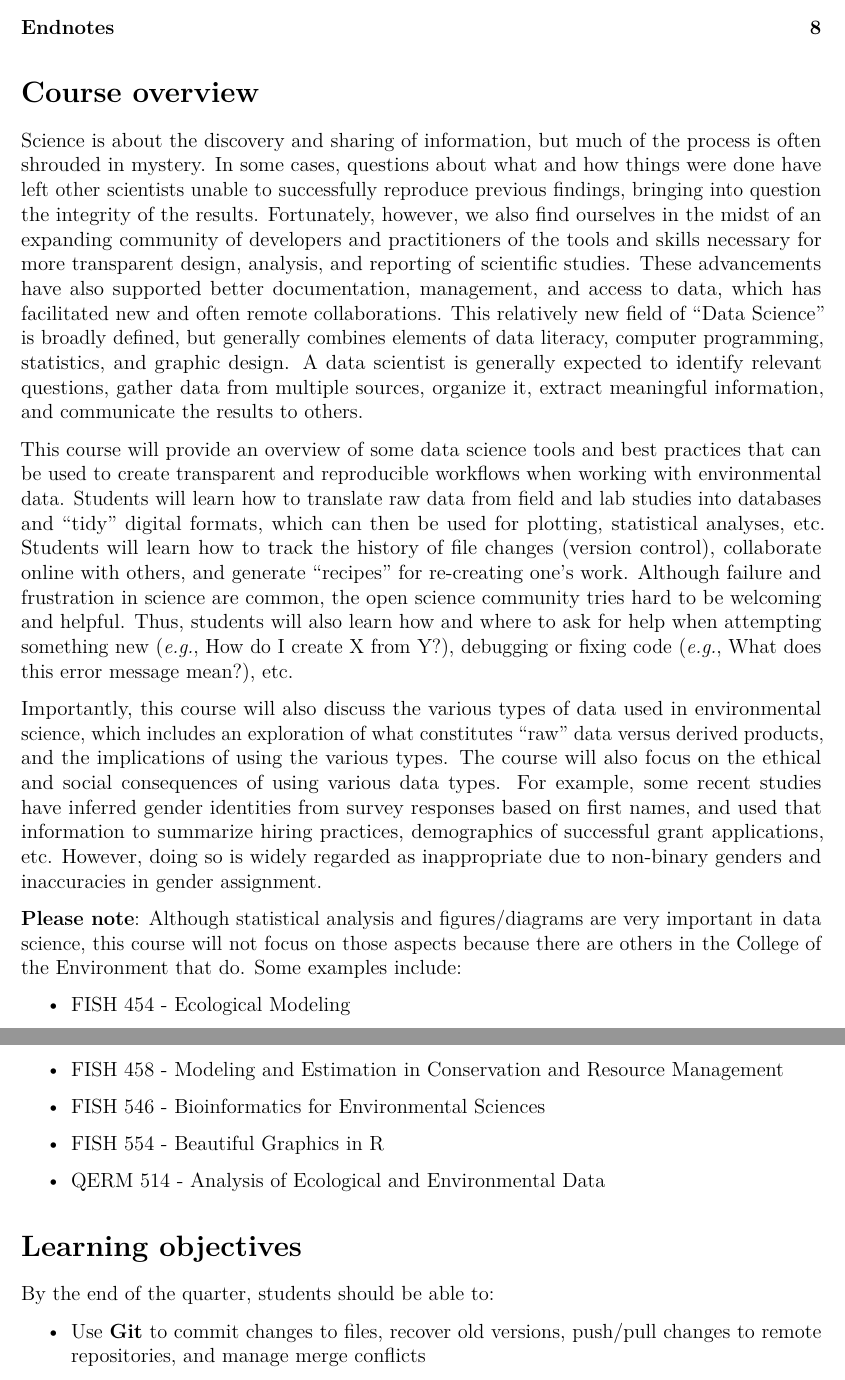
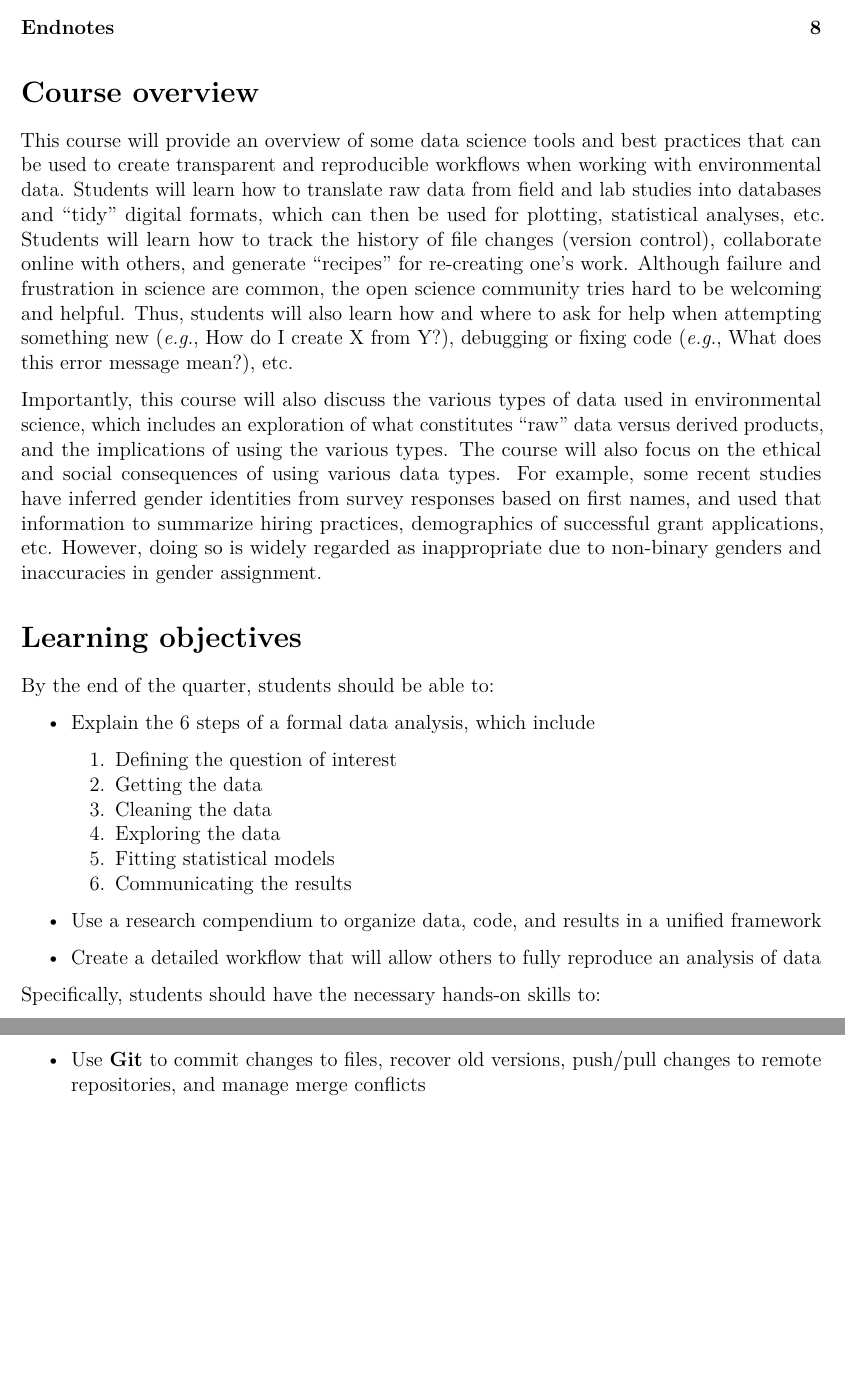
Before and after one commit to FISH497/syllabus, an R Markdown document (syllabus_for_printing.Rmd): two parts of pages 2 and 3 of 9, joined at a grey line, cut so that both start at the same text, the shorter picture padded with empty space. Rendered offline with R 4.5, knitr and Pandoc, then LaTeX, with nearby package versions.

Commit message:
revised course overview and objectives

```diff
--- a/syllabus_for_printing.Rmd
+++ b/syllabus_for_printing.Rmd
@@ -24,30 +24,28 @@ library(magrittr)
 
 # Course overview
 
-Science is about the discovery and sharing of information, but much of the process is often shrouded in mystery. In some cases, questions about what and how things were done have left other scientists unable to successfully reproduce previous findings, bringing into question the integrity of the results. Fortunately, however, we also find ourselves in the midst of an expanding community of developers and practitioners of the tools and skills necessary for more transparent design, analysis, and reporting of scientific studies. These advancements have also supported better documentation, management, and access to data, which has facilitated new and often remote collaborations. This relatively new field of "Data Science" is broadly defined, but generally combines elements of data literacy, computer programming, statistics, and graphic design. A data scientist is generally expected to identify relevant questions, gather data from multiple sources, organize it, extract meaningful information, and communicate the results to others.
-
 This course will provide an overview of some data science tools and best practices that can be used to create transparent and reproducible workflows when working with environmental data. Students will learn how to translate raw data from field and lab studies into databases and "tidy" digital formats, which can then be used for plotting, statistical analyses, etc. Students will learn how to track the history of file changes (version control), collaborate online with others, and generate "recipes" for re-creating one's work. Although failure and frustration in science are common, the open science community tries hard to be welcoming and helpful. Thus, students will also learn how and where to ask for help when attempting something new (*e.g.*, How do I create X from Y?), debugging or fixing code (*e.g.*, What does this error message mean?), etc.
 
 Importantly, this course will also discuss the various types of data used in environmental science, which includes an exploration of what constitutes "raw" data versus derived products, and the implications of using the various types. The course will also focus on the ethical and social consequences of using various data types. For example, some recent studies have inferred gender identities from survey responses based on first names, and used that information to summarize hiring practices, demographics of successful grant applications, etc. However, doing so is widely regarded as inappropriate due to non-binary genders and inaccuracies in gender assignment.
-
-**Please note**: Although statistical analysis and figures/diagrams are very important in data science, this course will not focus on those aspects because there are others in the College of the Environment that do. Some examples include:
-
-* FISH 454 - Ecological Modeling
-
-* FISH 458 - Modeling and Estimation in Conservation and Resource Management
-
-* FISH 546 - Bioinformatics for Environmental Sciences
-
-* FISH 554 - Beautiful Graphics in R
-
-* QERM 514 - Analysis of Ecological and Environmental Data
-
-
 
 
 # Learning objectives
 
 By the end of the quarter, students should be able to:
+
+* Explain the 6 steps of a formal data analysis, which include
+    1. Defining the question of interest
+    2. Getting the data
+    3. Cleaning the data
+    4. Exploring the data
+    5. Fitting statistical models
+    6. Communicating the results
+
+* Use a research compendium to organize data, code, and results in a unified framework
+
+* Create a detailed workflow that will allow others to fully reproduce an analysis of data
+
+Specifically, students should have the necessary hands-on skills to:
 
 * Use **Git** to commit changes to files, recover old versions, push/pull changes to remote repositories, and manage merge conflicts
 
```
Also changed, not shown: syllabus_for_printing.pdf (added).
